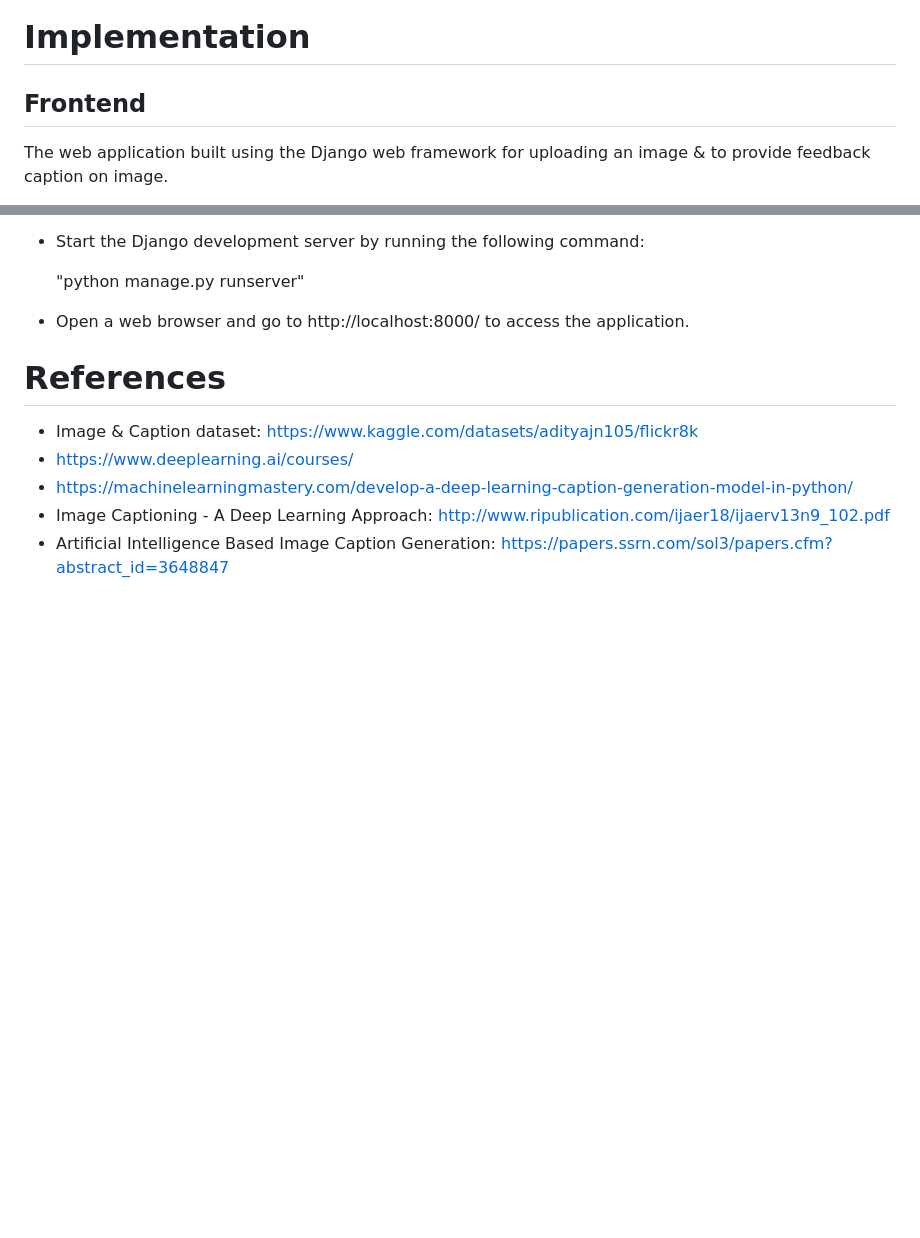
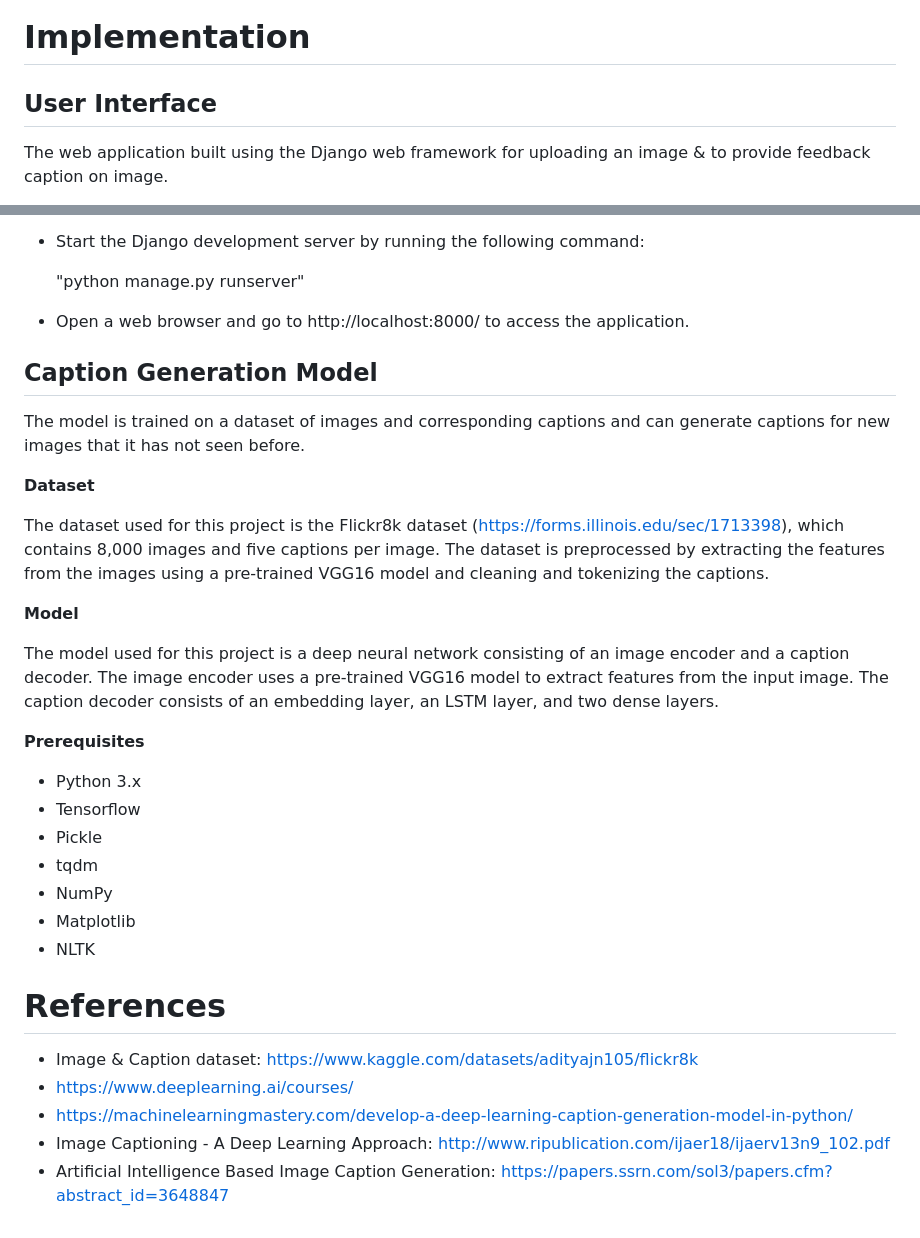
Before and after one commit to Nid04/Image-Caption-Generator, a Markdown page: README.md, 2 parts joined by grey strips. Rendered like a GitHub page; blank space fills up the shorter version.

```diff
--- a/README.md
+++ b/README.md
@@ -88,7 +88,7 @@ In this illustration, the user uses a web application to upload an image and pro
 
 # Implementation #
 
-## Frontend ##
+## User Interface ##
 
 The web application built using the Django web framework for uploading an image & to provide feedback caption on image.
 
@@ -104,6 +104,28 @@ The web application built using the Django web framework for uploading an image
   "python manage.py runserver"
 * Open a web browser and go to http://localhost:8000/ to access the application.
 
+## Caption Generation Model ##
+
+The model is trained on a dataset of images and corresponding captions and can generate captions for new images that it has not seen before.
+
+**Dataset**
+
+The dataset used for this project is the Flickr8k dataset (https://forms.illinois.edu/sec/1713398), which contains 8,000 images and five captions per image.
+The dataset is preprocessed by extracting the features from the images using a pre-trained VGG16 model and cleaning and tokenizing the captions.
+
+**Model**
+
+The model used for this project is a deep neural network consisting of an image encoder and a caption decoder. The image encoder uses a pre-trained VGG16 model to extract features from the input image. The caption decoder consists of an embedding layer, an LSTM layer, and two dense layers.
+
+**Prerequisites**
+
+* Python 3.x
+* Tensorflow
+* Pickle
+* tqdm
+* NumPy
+* Matplotlib
+* NLTK
 
 # References #
 * Image & Caption dataset: https://www.kaggle.com/datasets/adityajn105/flickr8k
```
